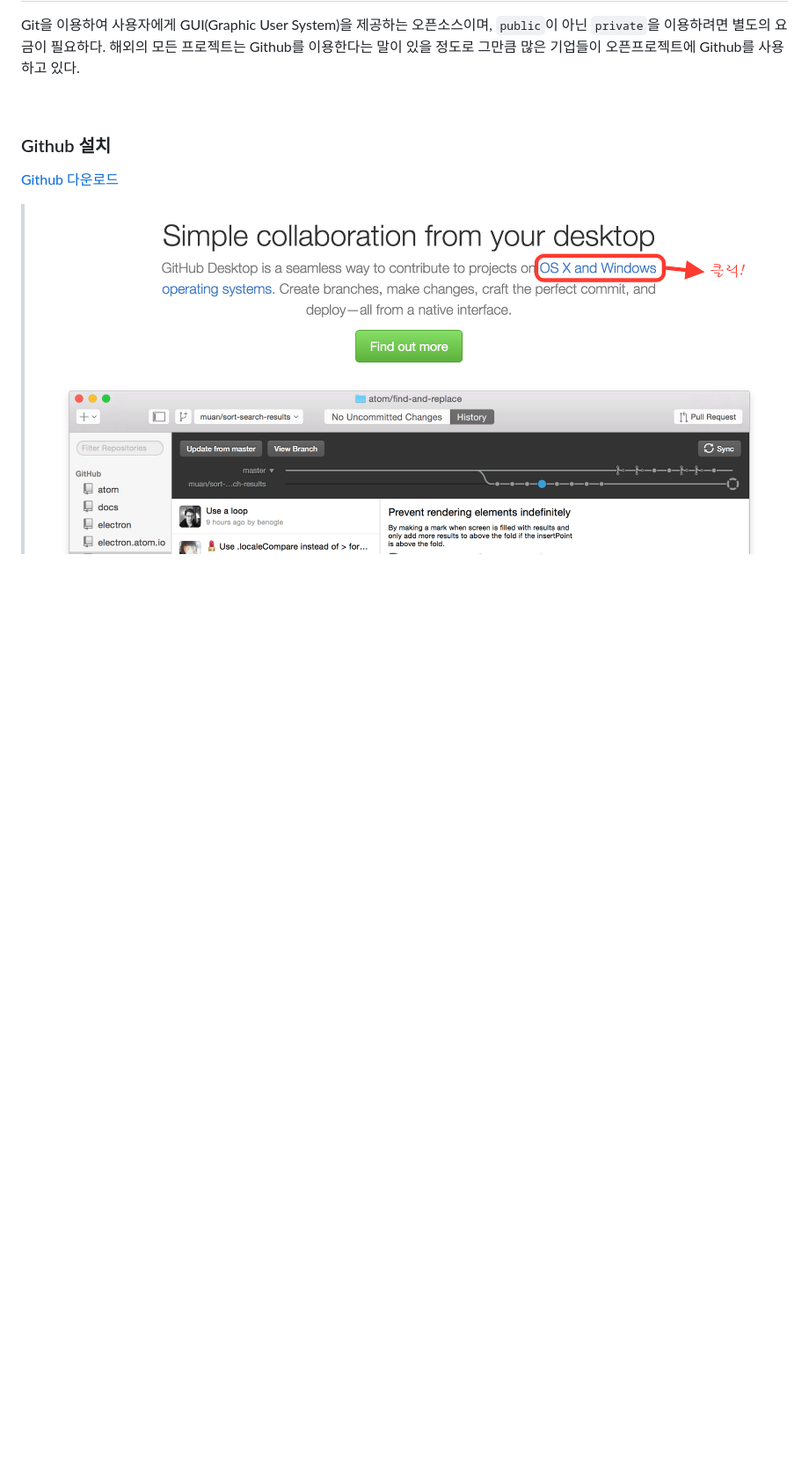
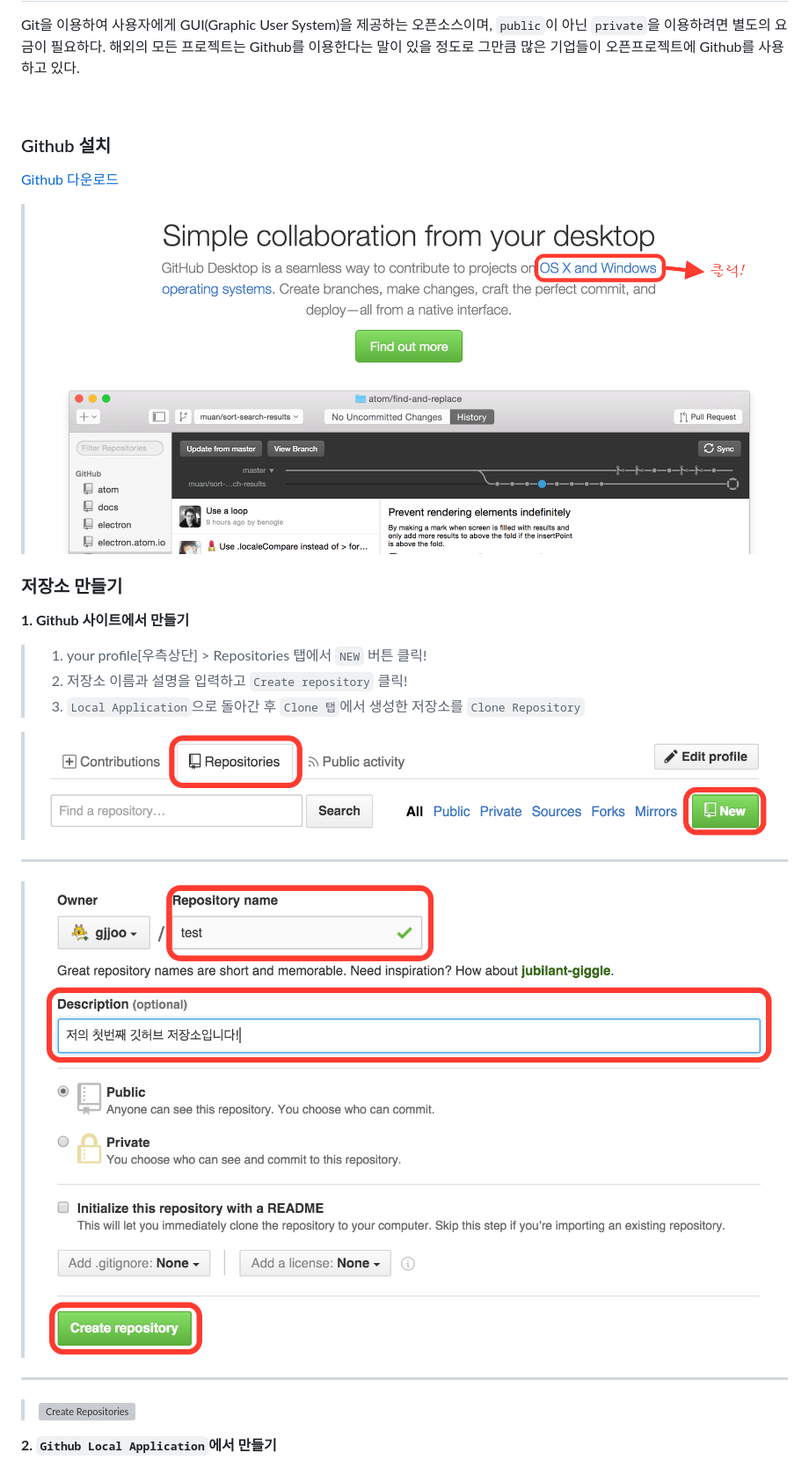
Before and after one commit to selynwoo/Front-End, a Markdown page: day01_2016-01-17/README.md, the part around the change. Shown: that part at 88% size. Rendered like a GitHub page; pictures changed too: Resources/images/github-new-detail.png (added), Resources/images/github-new.png (added); blank space fills up the shorter version; grey boxes are pictures that could not be loaded.

```diff
--- a/day01_2016-01-17/README.md
+++ b/day01_2016-01-17/README.md
@@ -46,3 +46,20 @@ Git을 이용하여 사용자에게 GUI(Graphic User System)을 제공하는 오
 ### Github 설치
 [Github 다운로드](https://www.github.com)
 > ![Github Download](../Resources/images/github-download.png)
+
+
+### 저장소 만들기
+**1. Github 사이트에서 만들기**
+> 1) your profile[우측상단] > Repositories 탭에서 `NEW` 버튼 클릭!
+> 2) 저장소 이름과 설명을 입력하고 `Create repository` 클릭!
+> 3) `Local Application`으로 돌아간 후 `Clone 탭`에서 생성한 저장소를 `Clone Repository`
+
+> ![Create Repositories](../Resources/images/github-new.png)
+
+***
+> ![Create Repositories](../Resources/images/github-new-detail.png)
+
+***
+> ![Create Repositories](../Resources/images/github-local-application-clone.png)
+
+**2. `Github Local Application`에서 만들기**
```
Also changed, not shown: Resources/images/github-local-application-new.png (added).
